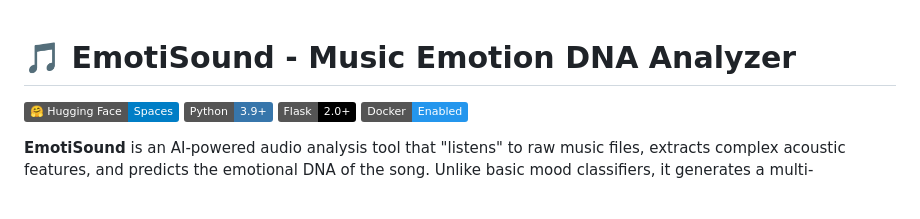
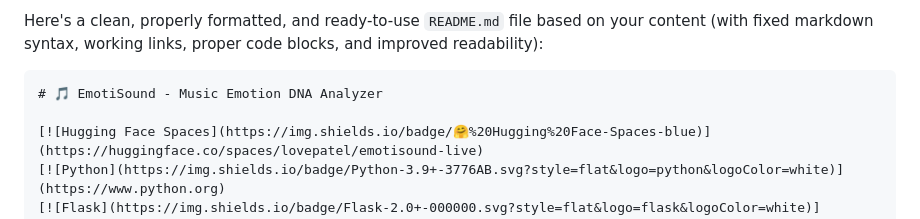
Before and after one commit to itslovepatel/emotisound-live, a Markdown page: README.md, the part around the change printed below. Drawn GitHub-style; badges without logos; blank space fills up the shorter version.

````diff
--- a/README.md
+++ b/README.md
@@ -1,4 +1,6 @@
+Here's a clean, properly formatted, and ready-to-use `README.md` file based on your content (with fixed markdown syntax, working links, proper code blocks, and improved readability):
 
+```markdown
 # 🎵 EmotiSound - Music Emotion DNA Analyzer
 
 [![Hugging Face Spaces](https://img.shields.io/badge/🤗%20Hugging%20Face-Spaces-blue)](https://huggingface.co/spaces/lovepatel/emotisound-live)
````
Also changed, not shown: other parts of README.md (+0 -1 lines).
